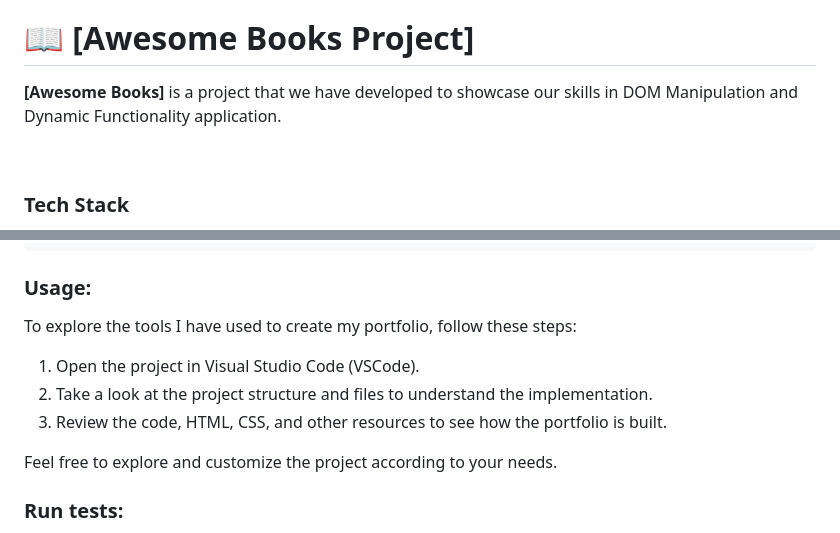
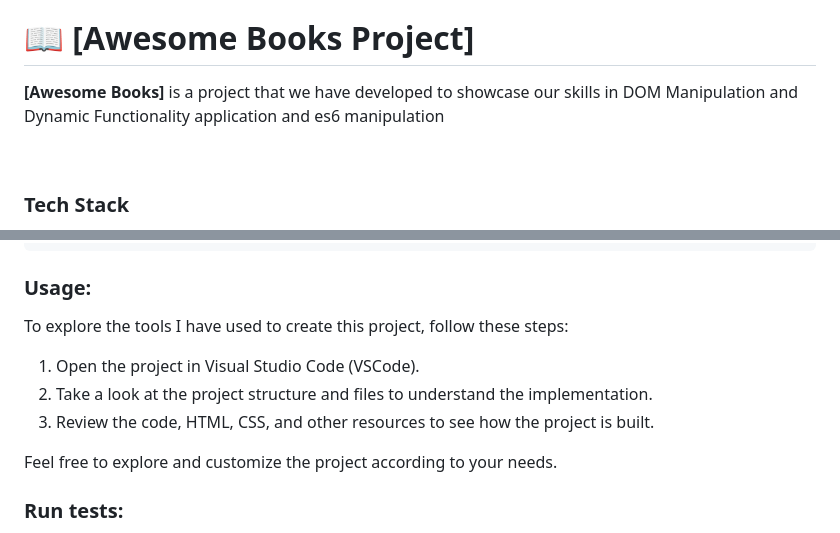
Before and after one commit to Samuelwanza/awesomebooks-es6, a Markdown page: README.md, 2 parts joined by grey strips. Drawn GitHub-style.

```diff
--- a/README.md
+++ b/README.md
@@ -24,7 +24,7 @@
 
 # 📖 [Awesome Books Project] <a name="about-project"></a>
 
-**[Awesome Books]** is a project that we have developed to showcase our skills in DOM Manipulation and Dynamic Functionality application.
+**[Awesome Books]** is a project that we have developed to showcase our skills in DOM Manipulation and Dynamic Functionality application and es6 manipulation
 
 <br>
 
@@ -68,11 +68,11 @@ git clone https://github.com/Samuelwanza/awesomebooks-es6/.git
 
 ### Usage:
 
-To explore the tools I have used to create my portfolio, follow these steps:
+To explore the tools I have used to create this project, follow these steps:
 
 1. Open the project in Visual Studio Code (VSCode).
 2. Take a look at the project structure and files to understand the implementation.
-3. Review the code, HTML, CSS, and other resources to see how the portfolio is built.
+3. Review the code, HTML, CSS, and other resources to see how the project is built.
 
 Feel free to explore and customize the project according to your needs.
 
```
